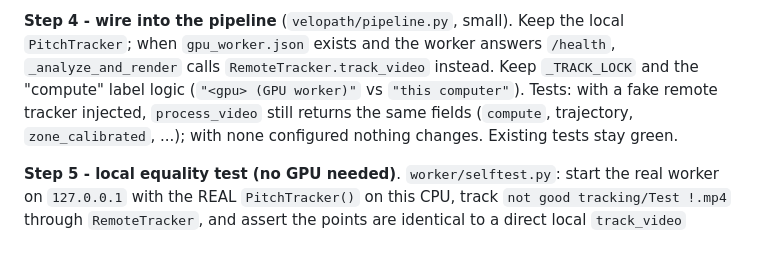
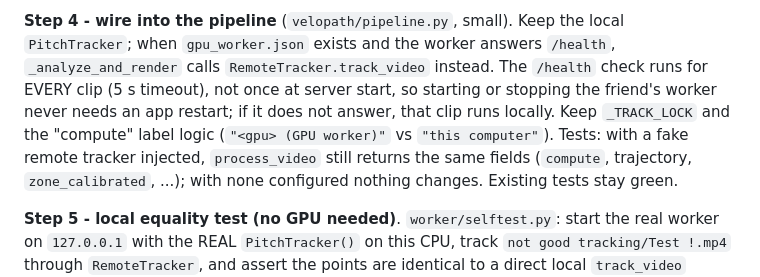
Before and after one commit to NEXUS-888/VeloPath, a Markdown page: PLAN_REMOTE_TRACK.md, the part around the change. Rendered like a GitHub page; blank space fills up the shorter version.

Commit message:
docs: remote tracking plan checks worker health per clip
Co-Authored-By: Claude Sonnet 5.5 <noreply@anthropic.com>

```diff
--- a/PLAN_REMOTE_TRACK.md
+++ b/PLAN_REMOTE_TRACK.md
@@ -72,7 +72,7 @@ happy path equals the fake's points; busy gives fallback; worker killed mid-job
 
 **Step 4 - wire into the pipeline** (`velopath/pipeline.py`, small).
 Keep the local `PitchTracker`; when `gpu_worker.json` exists and the worker answers `/health`, `_analyze_and_render` calls `RemoteTracker.track_video`
-instead. Keep `_TRACK_LOCK` and the "compute" label logic (`"<gpu> (GPU worker)"` vs `"this computer"`). Tests: with a fake remote tracker injected,
+instead. The `/health` check runs for EVERY clip (5 s timeout), not once at server start, so starting or stopping the friend's worker never needs an app restart; if it does not answer, that clip runs locally. Keep `_TRACK_LOCK` and the "compute" label logic (`"<gpu> (GPU worker)"` vs `"this computer"`). Tests: with a fake remote tracker injected,
 `process_video` still returns the same fields (`compute`, trajectory, `zone_calibrated`, ...); with none configured nothing changes. Existing tests stay green.
 
 **Step 5 - local equality test (no GPU needed)**.
```
